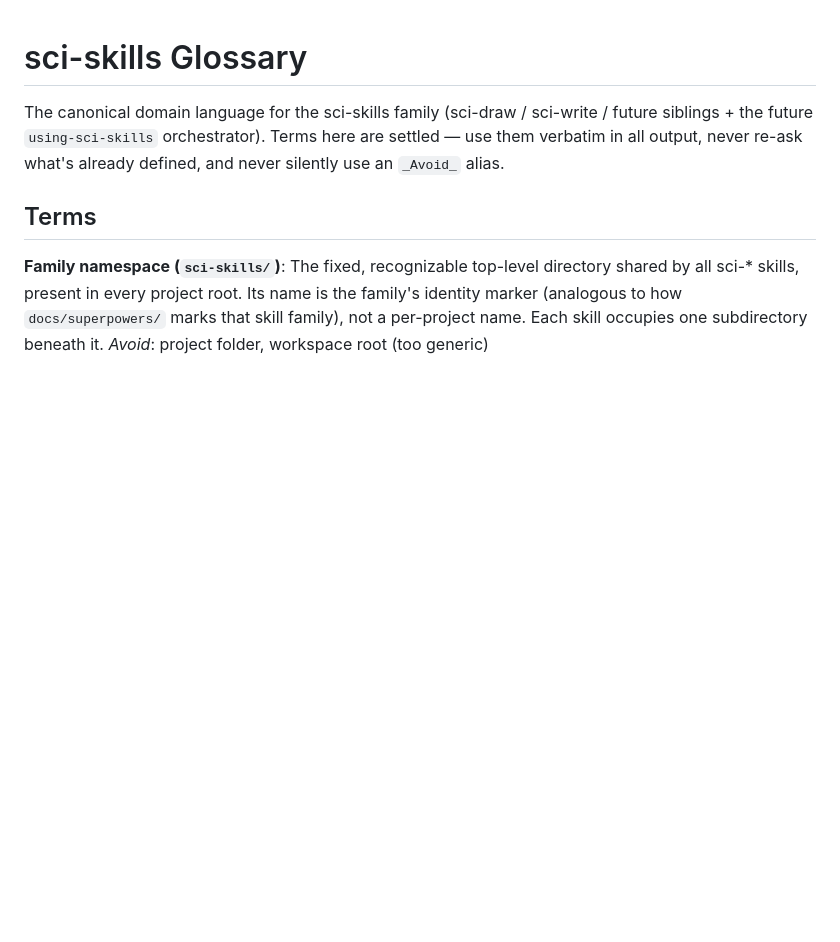
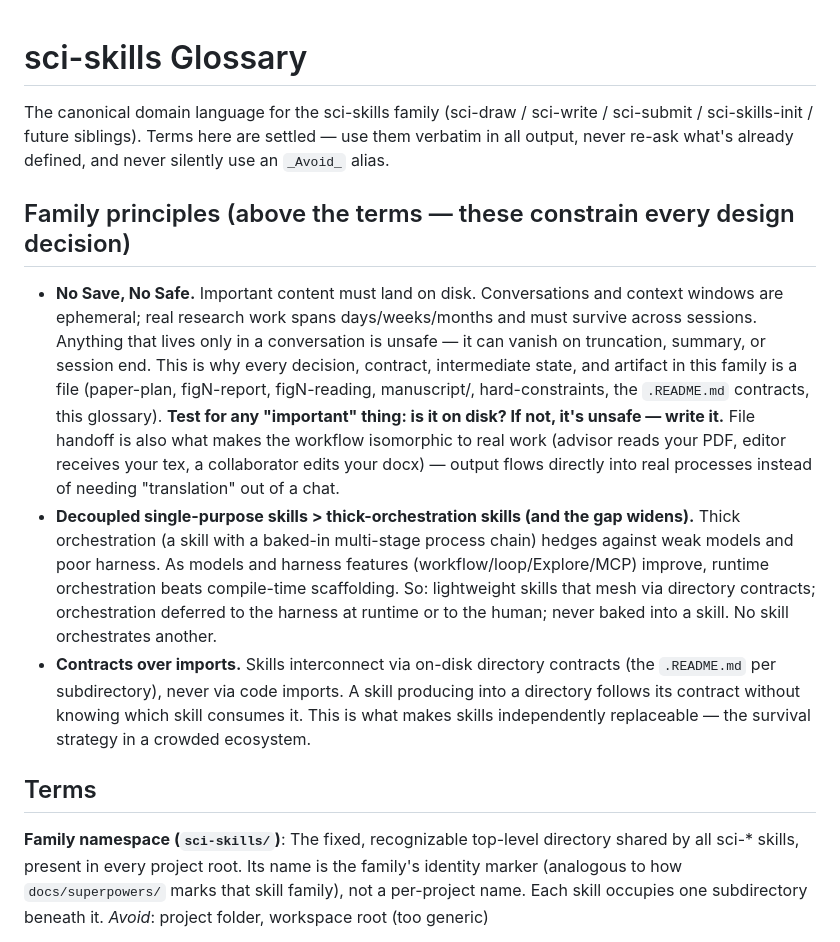
Before and after one commit to Joe-zhouman/sci-skills, a Markdown page: docs/superpowers/glossary.md, the part around the change. Rendered like a GitHub page; blank space fills up the shorter version.

Commit message:
glossary: add 'No Save, No Safe' as top family principle + correct orchestrator framing
No Save, No Safe: important content must land on disk. Conversations are
ephemeral; real research work spans days/weeks/months. File handoff makes AI
workflow isomorphic to real work (advisor reads PDF, editor receives tex).
This principle was implicit贯穿 the whole build (every artifact is a file);
now elevated to a named top-level family principle above the terms, alongside
'decoupled > thick-orchestration' and 'contracts over imports'.

Also corrects stale glossary framing: removed 'future using-sci-skills
orchestrator' from the header (the orchestrator-layer idea was deprecated in
the previous commit's philosophy correction).

```diff
--- a/docs/superpowers/glossary.md
+++ b/docs/superpowers/glossary.md
@@ -1,6 +1,12 @@
 # sci-skills Glossary
 
-The canonical domain language for the sci-skills family (sci-draw / sci-write / future siblings + the future `using-sci-skills` orchestrator). Terms here are settled — use them verbatim in all output, never re-ask what's already defined, and never silently use an `_Avoid_` alias.
+The canonical domain language for the sci-skills family (sci-draw / sci-write / sci-submit / sci-skills-init / future siblings). Terms here are settled — use them verbatim in all output, never re-ask what's already defined, and never silently use an `_Avoid_` alias.
+
+## Family principles (above the terms — these constrain every design decision)
+
+- **No Save, No Safe.** Important content must land on disk. Conversations and context windows are ephemeral; real research work spans days/weeks/months and must survive across sessions. Anything that lives only in a conversation is unsafe — it can vanish on truncation, summary, or session end. This is why every decision, contract, intermediate state, and artifact in this family is a file (paper-plan, figN-report, figN-reading, manuscript/, hard-constraints, the `.README.md` contracts, this glossary). **Test for any "important" thing: is it on disk? If not, it's unsafe — write it.** File handoff is also what makes the workflow isomorphic to real work (advisor reads your PDF, editor receives your tex, a collaborator edits your docx) — output flows directly into real processes instead of needing "translation" out of a chat.
+- **Decoupled single-purpose skills > thick-orchestration skills (and the gap widens).** Thick orchestration (a skill with a baked-in multi-stage process chain) hedges against weak models and poor harness. As models and harness features (workflow/loop/Explore/MCP) improve, runtime orchestration beats compile-time scaffolding. So: lightweight skills that mesh via directory contracts; orchestration deferred to the harness at runtime or to the human; never baked into a skill. No skill orchestrates another.
+- **Contracts over imports.** Skills interconnect via on-disk directory contracts (the `.README.md` per subdirectory), never via code imports. A skill producing into a directory follows its contract without knowing which skill consumes it. This is what makes skills independently replaceable — the survival strategy in a crowded ecosystem.
 
 ## Terms
 
```
